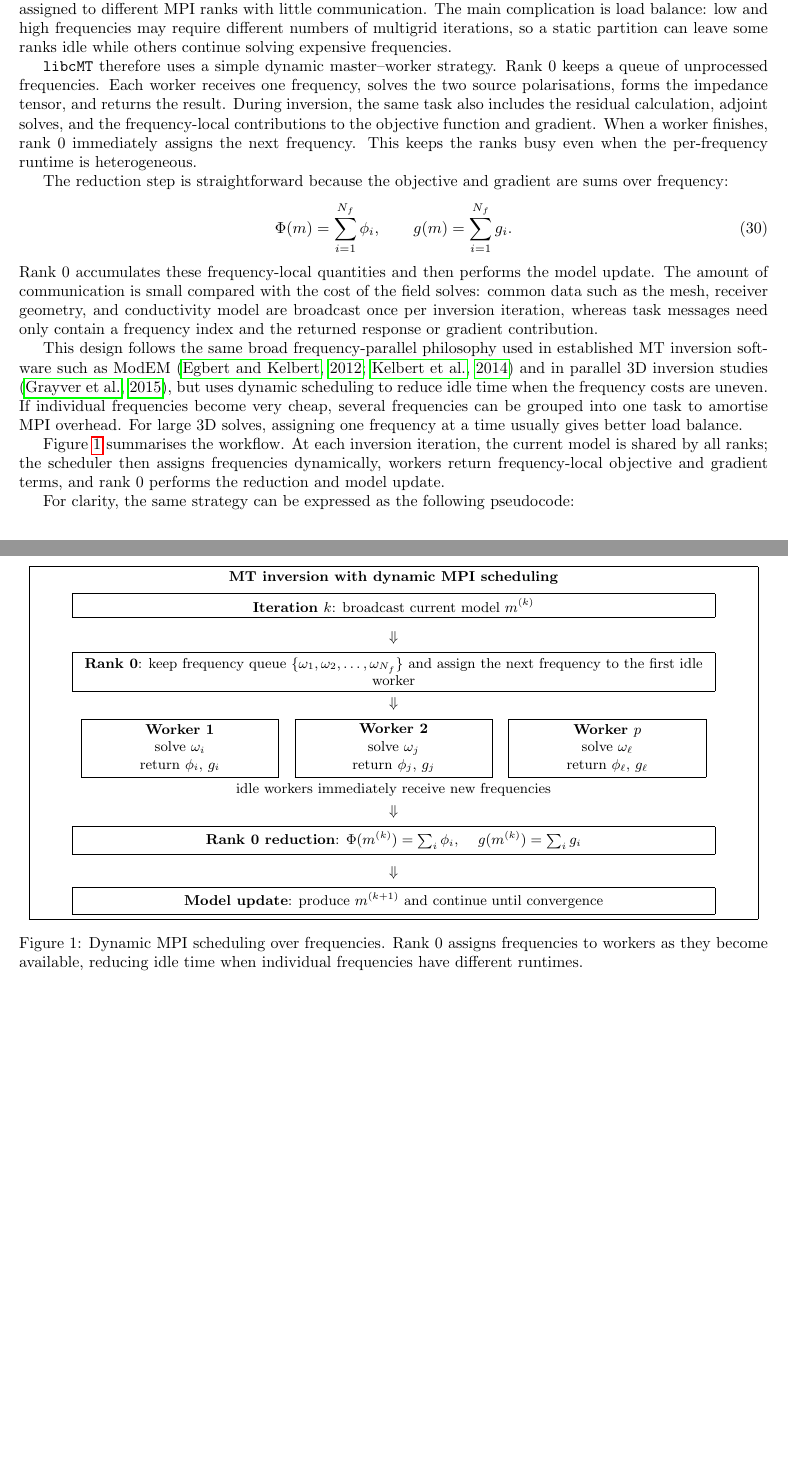
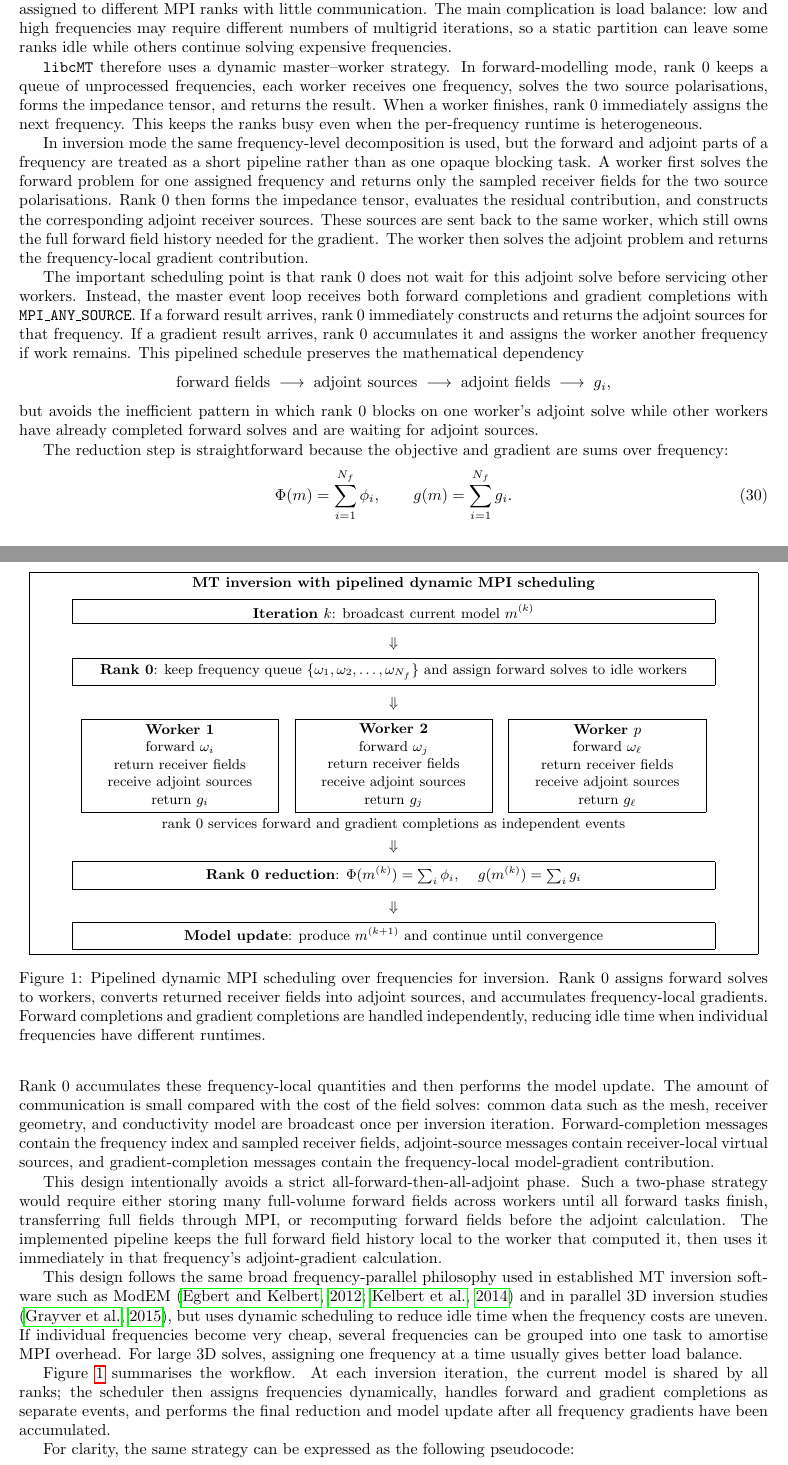
Before and after one commit to yangpl/libcMT, a LaTeX paper (doc/mt_inversion.tex): two parts of pages 7 and 8 of 11 before the commit and two parts of pages 7 and 8 of 12 after it, joined at a grey line, cut so that both start at the same text, the shorter picture padded with empty space. Compiled offline with pdfLaTeX.

Commit message:
improve parallelization

```diff
--- a/doc/mt_inversion.tex
+++ b/doc/mt_inversion.tex
@@ -419,18 +419,28 @@ where we denote the adjoint field by $\overline{v^p}=(\overline{v_E^p}, \overlin
 
 Frequency-domain MT modelling and inversion are naturally parallel over frequency. For a fixed conductivity model, the forward and adjoint problems at different angular frequencies are independent, so they can be assigned to different MPI ranks with little communication. The main complication is load balance: low and high frequencies may require different numbers of multigrid iterations, so a static partition can leave some ranks idle while others continue solving expensive frequencies.
 
-\texttt{libcMT} therefore uses a simple dynamic master--worker strategy. Rank 0 keeps a queue of unprocessed frequencies. Each worker receives one frequency, solves the two source polarisations, forms the impedance tensor, and returns the result. During inversion, the same task also includes the residual calculation, adjoint solves, and the frequency-local contributions to the objective function and gradient. When a worker finishes, rank 0 immediately assigns the next frequency. This keeps the ranks busy even when the per-frequency runtime is heterogeneous.
+\texttt{libcMT} therefore uses a dynamic master--worker strategy. In forward-modelling mode, rank 0 keeps a queue of unprocessed frequencies, each worker receives one frequency, solves the two source polarisations, forms the impedance tensor, and returns the result. When a worker finishes, rank 0 immediately assigns the next frequency. This keeps the ranks busy even when the per-frequency runtime is heterogeneous.
+
+In inversion mode the same frequency-level decomposition is used, but the forward and adjoint parts of a frequency are treated as a short pipeline rather than as one opaque blocking task. A worker first solves the forward problem for one assigned frequency and returns only the sampled receiver fields for the two source polarisations. Rank 0 then forms the impedance tensor, evaluates the residual contribution, and constructs the corresponding adjoint receiver sources. These sources are sent back to the same worker, which still owns the full forward field history needed for the gradient. The worker then solves the adjoint problem and returns the frequency-local gradient contribution.
+
+The important scheduling point is that rank 0 does not wait for this adjoint solve before servicing other workers. Instead, the master event loop receives both forward completions and gradient completions with \texttt{MPI\_ANY\_SOURCE}. If a forward result arrives, rank 0 immediately constructs and returns the adjoint sources for that frequency. If a gradient result arrives, rank 0 accumulates it and assigns the worker another frequency if work remains. This pipelined schedule preserves the mathematical dependency
+\[
+  \hbox{forward fields} \;\longrightarrow\; \hbox{adjoint sources} \;\longrightarrow\; \hbox{adjoint fields} \;\longrightarrow\; g_i ,
+\]
+but avoids the inefficient pattern in which rank 0 blocks on one worker's adjoint solve while other workers have already completed forward solves and are waiting for adjoint sources.
 
 The reduction step is straightforward because the objective and gradient are sums over frequency:
 \begin{equation}
   \Phi(m) = \sum_{i=1}^{N_f}\phi_i, \qquad
   g(m) = \sum_{i=1}^{N_f}g_i .
 \end{equation}
-Rank 0 accumulates these frequency-local quantities and then performs the model update. The amount of communication is small compared with the cost of the field solves: common data such as the mesh, receiver geometry, and conductivity model are broadcast once per inversion iteration, whereas task messages need only contain a frequency index and the returned response or gradient contribution.
+Rank 0 accumulates these frequency-local quantities and then performs the model update. The amount of communication is small compared with the cost of the field solves: common data such as the mesh, receiver geometry, and conductivity model are broadcast once per inversion iteration. Forward-completion messages contain the frequency index and sampled receiver fields, adjoint-source messages contain receiver-local virtual sources, and gradient-completion messages contain the frequency-local model-gradient contribution.
+
+This design intentionally avoids a strict all-forward-then-all-adjoint phase. Such a two-phase strategy would require either storing many full-volume forward fields across workers until all forward tasks finish, transferring full fields through MPI, or recomputing forward fields before the adjoint calculation. The implemented pipeline keeps the full forward field history local to the worker that computed it, then uses it immediately in that frequency's adjoint-gradient calculation.
 
 This design follows the same broad frequency-parallel philosophy used in established MT inversion software such as ModEM \citep{EgbertKelbert2012,KelbertEtAl2014} and in parallel 3D inversion studies \citep{GrayverEtAl2015}, but uses dynamic scheduling to reduce idle time when the frequency costs are uneven. If individual frequencies become very cheap, several frequencies can be grouped into one task to amortise MPI overhead. For large 3D solves, assigning one frequency at a time usually gives better load balance.
 
-Figure~\ref{fig:mpi-frequency-scheduling} summarises the workflow. At each inversion iteration, the current model is shared by all ranks; the scheduler then assigns frequencies dynamically, workers return frequency-local objective and gradient terms, and rank 0 performs the reduction and model update.
+Figure~\ref{fig:mpi-frequency-scheduling} summarises the workflow. At each inversion iteration, the current model is shared by all ranks; the scheduler then assigns frequencies dynamically, handles forward and gradient completions as separate events, and performs the final reduction and model update after all frequency gradients have been accumulated.
 
 \begin{figure}[t]
 \centering
@@ -440,36 +450,42 @@ Figure~\ref{fig:mpi-frequency-scheduling} summarises the workflow. At each inver
 \centering
 \setlength{\tabcolsep}{5pt}
 \renewcommand{\arraystretch}{1.25}
-\textbf{MT inversion with dynamic MPI scheduling}\\[0.5em]
+\textbf{MT inversion with pipelined dynamic MPI scheduling}\\[0.5em]
 \begin{tabular}{c}
 \fbox{\begin{minipage}{0.88\linewidth}\centering
 \textbf{Iteration $k$}: broadcast current model $m^{(k)}$
 \end{minipage}}\\[0.7em]
 $\Downarrow$\\[0.3em]
 \fbox{\begin{minipage}{0.88\linewidth}\centering
-\textbf{Rank 0}: keep frequency queue $\{\omega_1,\omega_2,\ldots,\omega_{N_f}\}$ and assign the next frequency to the first idle worker
+\textbf{Rank 0}: keep frequency queue $\{\omega_1,\omega_2,\ldots,\omega_{N_f}\}$ and assign forward solves to idle workers
 \end{minipage}}\\[0.7em]
 $\Downarrow$\\[0.3em]
 \begin{tabular}{c c c}
 \fbox{\begin{minipage}{0.26\linewidth}\centering
 \textbf{Worker 1}\\
-solve $\omega_i$\\
-return $\phi_i,\, g_i$
+forward $\omega_i$\\
+return receiver fields\\
+receive adjoint sources\\
+return $g_i$
 \end{minipage}}
 &
 \fbox{\begin{minipage}{0.26\linewidth}\centering
 \textbf{Worker 2}\\
-solve $\omega_j$\\
-return $\phi_j,\, g_j$
+forward $\omega_j$\\
+return receiver fields\\
+receive adjoint sources\\
+return $g_j$
 \end{minipage}}
 &
 \fbox{\begin{minipage}{0.26\linewidth}\centering
 \textbf{Worker $p$}\\
-solve $\omega_\ell$\\
-return $\phi_\ell,\, g_\ell$
+forward $\omega_\ell$\\
+return receiver fields\\
+receive adjoint sources\\
+return $g_\ell$
 \end{minipage}}
 \\[0.35em]
-\multicolumn{3}{c}{idle workers immediately receive new frequencies}
+\multicolumn{3}{c}{rank 0 services forward and gradient completions as independent events}
 \end{tabular}\\[0.8em]
 $\Downarrow$\\[0.3em]
 \fbox{\begin{minipage}{0.88\linewidth}\centering
@@ -483,7 +499,7 @@ $\Downarrow$\\[0.3em]
 \end{tabular}
 \end{minipage}%
 }
-\caption{Dynamic MPI scheduling over frequencies. Rank 0 assigns frequencies to workers as they become available, reducing idle time when individual frequencies have different runtimes.}
+\caption{Pipelined dynamic MPI scheduling over frequencies for inversion. Rank 0 assigns forward solves to workers, converts returned receiver fields into adjoint sources, and accumulates frequency-local gradients. Forward completions and gradient completions are handled independently, reducing idle time when individual frequencies have different runtimes.}
 \label{fig:mpi-frequency-scheduling}
 \end{figure}
 
@@ -493,7 +509,7 @@ For clarity, the same strategy can be expressed as the following pseudocode:
 \fbox{%
 \begin{minipage}{0.94\linewidth}
 \raggedright
-\textbf{Algorithm: Dynamic MPI scheduling over frequencies}\par
+\textbf{Algorithm: Pipelined dynamic MPI scheduling over frequencies}\par
 \medskip
 \textbf{Master rank 0:}\par
 1. Broadcast mesh, survey data, and the current model.\par
```
Also changed, not shown: doc/mt_inversion.tex (15 more changed lines), 1 other file.
